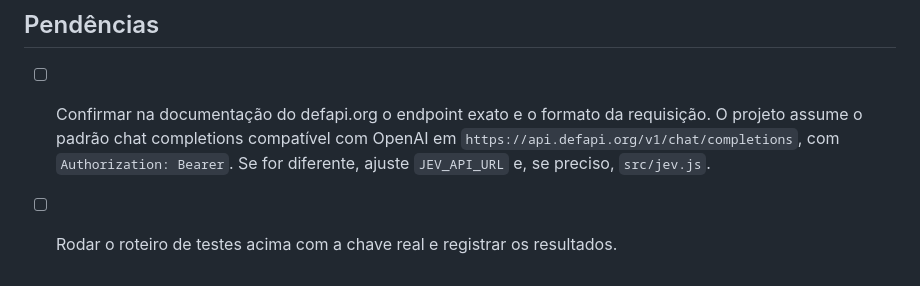
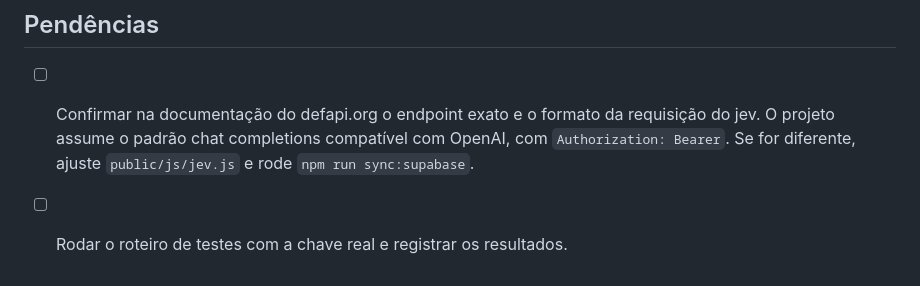
Before and after one commit to rodrigosilvacio/claude-jev, a Markdown page: README.md, the part around one of its changes. Drawn GitHub-style.

```diff
--- a/README.md
+++ b/README.md
@@ -60,5 +105,5 @@ Critério de aceite sugerido para o piloto: concordância no vencedor acima de 9
 
 ## Pendências
 
-- [ ] Confirmar na documentação do defapi.org o endpoint exato e o formato da requisição. O projeto assume o padrão chat completions compatível com OpenAI em `https://api.defapi.org/v1/chat/completions`, com `Authorization: Bearer`. Se for diferente, ajuste `JEV_API_URL` e, se preciso, `src/jev.js`.
-- [ ] Rodar o roteiro de testes acima com a chave real e registrar os resultados.
+- [ ] Confirmar na documentação do defapi.org o endpoint exato e o formato da requisição do jev. O projeto assume o padrão chat completions compatível com OpenAI, com `Authorization: Bearer`. Se for diferente, ajuste `public/js/jev.js` e rode `npm run sync:supabase`.
+- [ ] Rodar o roteiro de testes com a chave real e registrar os resultados.
```
Also changed, not shown: other parts of README.md (+69 -24 lines), docs/interface.png, 17 other files.
